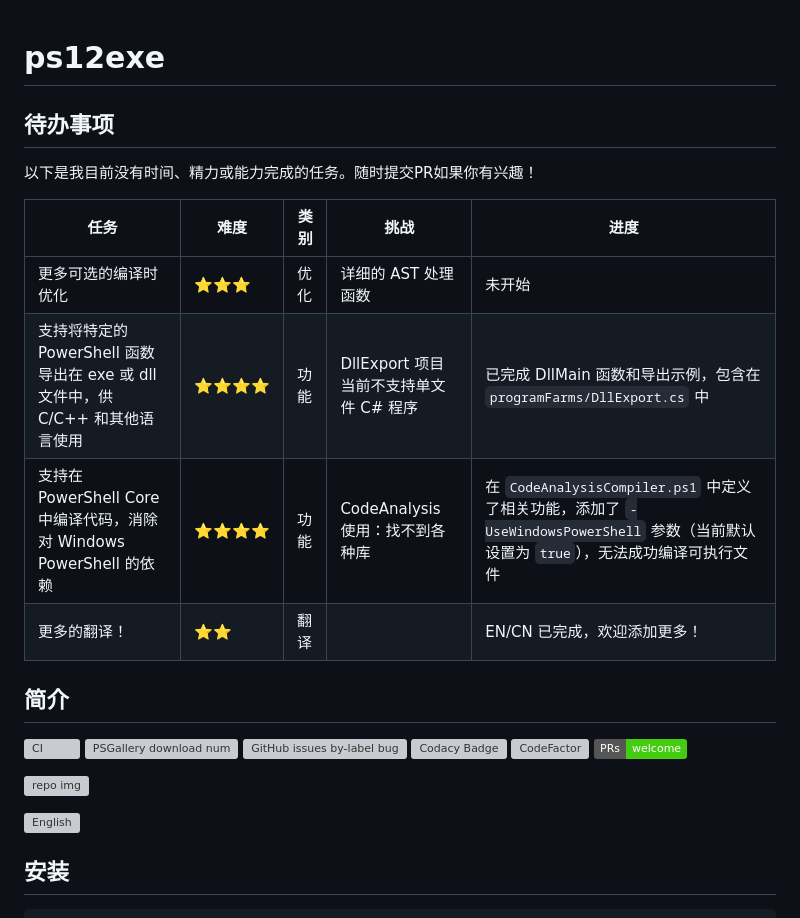
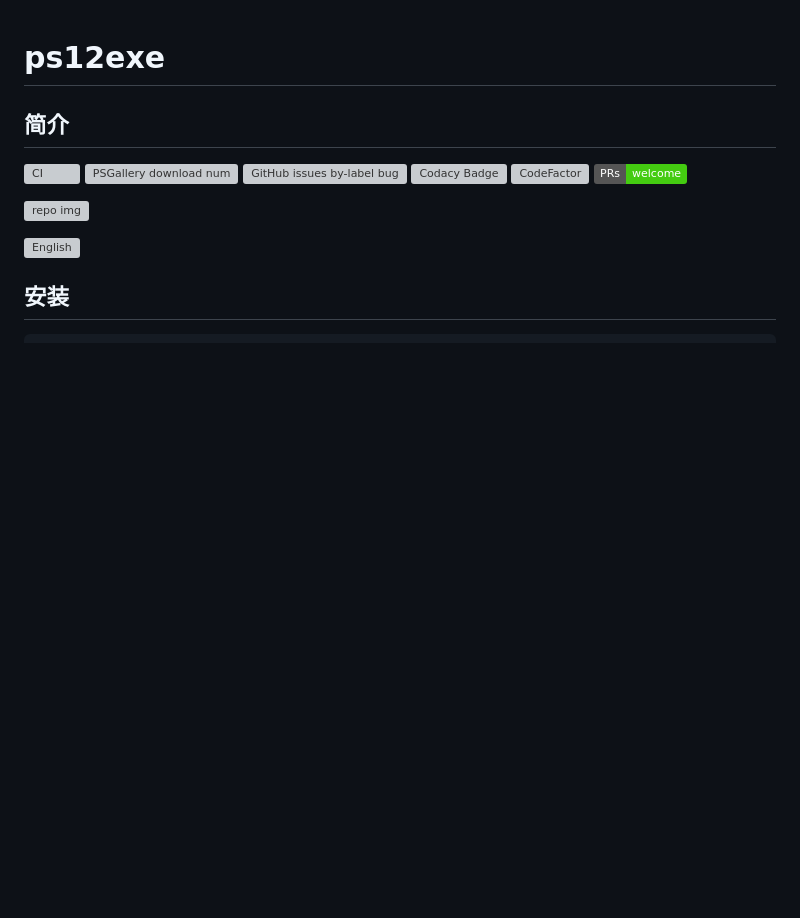
Before and after one commit to steve02081504/ps12exe, a Markdown page: docs/README_CN.md, the part around the change. Rendered like a GitHub page; badges without logos; blank space fills up the shorter version; grey boxes are pictures that could not be loaded.

Commit message:
rm todo in readme, they now mvd 2 issue

```diff
--- a/docs/README_CN.md
+++ b/docs/README_CN.md
@@ -1,15 +1,4 @@
 # ps12exe
-
-## 待办事项
-
-以下是我目前没有时间、精力或能力完成的任务。随时提交PR如果你有兴趣！
-
-| 任务                                                       | 难度       | 类别       | 挑战                                             | 进度       |
-| ---------------------------------------------------------- | ---------- | ---------- | ------------------------------------------------ | ---------- |
-| 更多可选的编译时优化                                       | ⭐⭐⭐       | 优化       | 详细的 AST 处理函数                              | 未开始     |
-| 支持将特定的 PowerShell 函数导出在 exe 或 dll 文件中，供 C/C++ 和其他语言使用 | ⭐⭐⭐⭐ | 功能       | DllExport 项目当前不支持单文件 C# 程序           | 已完成 DllMain 函数和导出示例，包含在 `programFarms/DllExport.cs` 中 |
-| 支持在 PowerShell Core 中编译代码，消除对 Windows PowerShell 的依赖 | ⭐⭐⭐⭐ | 功能       | CodeAnalysis 使用：找不到各种库                 | 在 `CodeAnalysisCompiler.ps1` 中定义了相关功能，添加了 `-UseWindowsPowerShell` 参数（当前默认设置为 `true`），无法成功编译可执行文件 |
-| 更多的翻译！  | ⭐⭐ | 翻译 | | EN/CN 已完成，欢迎添加更多！ |
 
 ## 简介
 
```
Also changed, not shown: docs/README_EN.md (+0 -11 lines).
